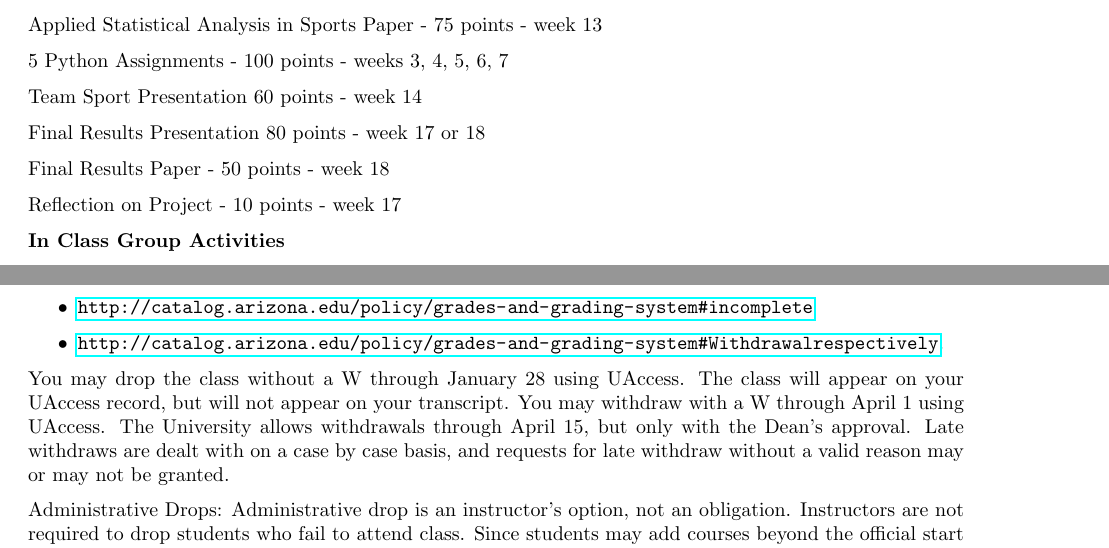
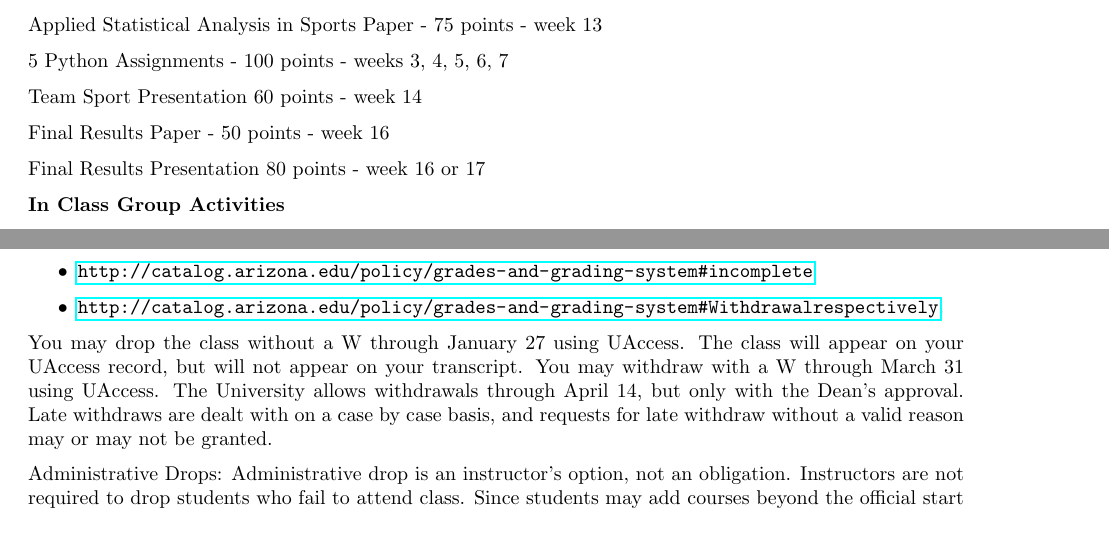
Before and after one commit to aubreyja/data367, a LaTeX document (Syllabus/367_SP26_Syllabus.tex): two parts of pages 4 and 7 of 8, joined at a grey line, cut so that both start at the same text. Compiled offline with pdfLaTeX.

Commit message:
Edits to syllabus

```diff
--- a/Syllabus/367_SP26_Syllabus.tex
+++ b/Syllabus/367_SP26_Syllabus.tex
@@ -151,11 +151,11 @@ Applied Statistical Analysis in Sports Paper - 75 points - week 13
 
 Team Sport Presentation 60 points - week 14
 
-Final Results Presentation 80 points - week 17 or 18
+Final Results Paper - 50 points - week 16
 
-Final Results Paper - 50 points - week 18
+Final Results Presentation 80 points - week 16 or 17
 
-Reflection on Project - 10 points - week 17
+%Reflection on Project - 10 points - week 17
 
 {\bf In Class Group Activities}
 
@@ -277,7 +277,7 @@ Requests for incomplete (I) or withdrawal (W) must be made in accordance with Un
   \item \url{http://catalog.arizona.edu/policy/grades-and-grading-system\#Withdrawal respectively}.
 \end{itemize}
 
-You may drop the class without a W through January 28 using UAccess. The class will appear on your UAccess record, but will not appear on your transcript. You may withdraw with a W through April 1 using UAccess. The University allows withdrawals through April 15, but only with the Dean's approval. Late withdraws are dealt with on a case by case basis, and requests for late withdraw without a valid reason may or may not be granted.
+You may drop the class without a W through January 27 using UAccess. The class will appear on your UAccess record, but will not appear on your transcript. You may withdraw with a W through March 31 using UAccess. The University allows withdrawals through April 14, but only with the Dean's approval. Late withdraws are dealt with on a case by case basis, and requests for late withdraw without a valid reason may or may not be granted.
 
 Administrative Drops: Administrative drop is an instructor's option, not an obligation. Instructors are not required to drop students who fail to attend class. Since students may add courses beyond the official start date, instructors should be attentive to student enrollment dates when assessing adequate participation for the purposes of administrative drop. Students may be administratively dropped if they miss the first two class meetings.
 
```
Also changed, not shown: Syllabus/367_SP26_Syllabus.tex (4 more changed lines), 3 other files.
